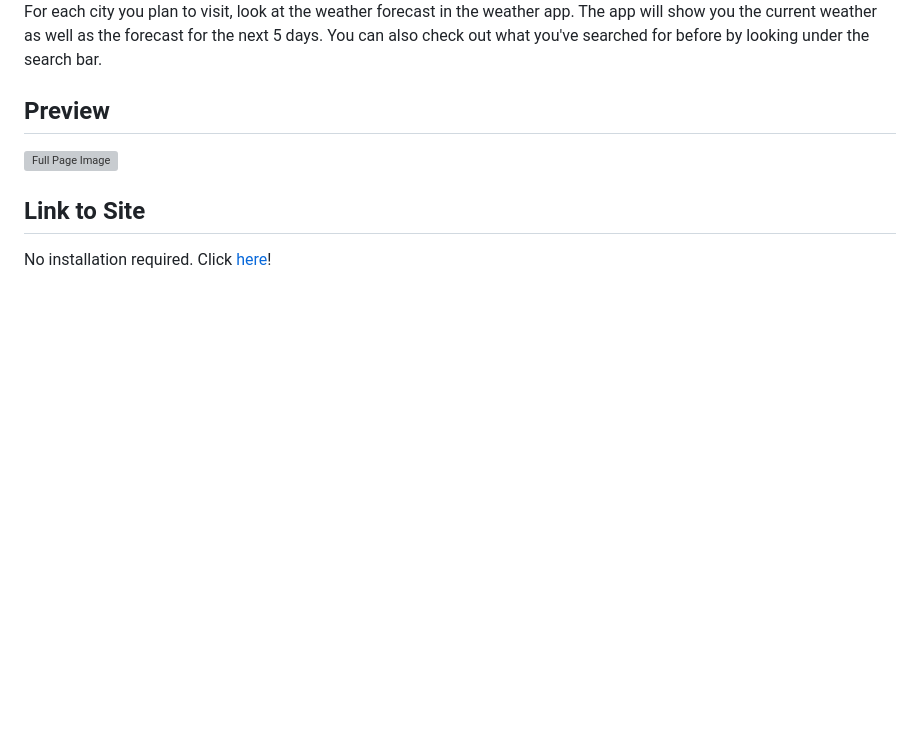
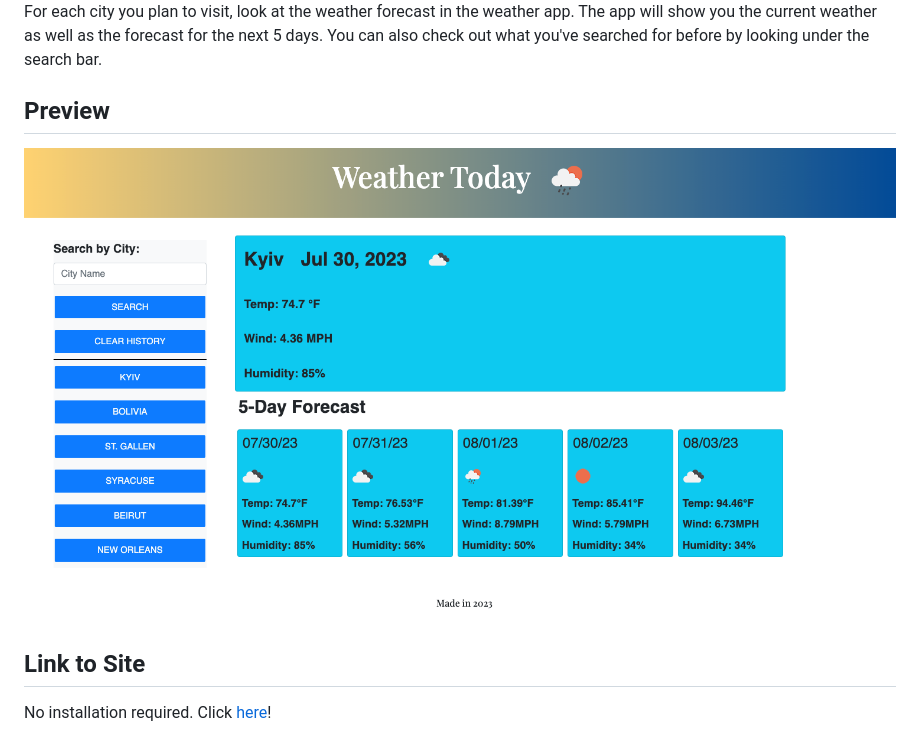
Before and after one commit to Clkwong3/weather-ball, a Markdown page: README.md, the part around the change. GitHub-like rendering; pictures changed too: assets/images/Users:ECY:bootcamp:Challenges:weather-ball:index.html.png (added); blank space fills up the shorter version; grey boxes are pictures that could not be loaded.

Commit message:
attached img in README

```diff
--- a/README.md
+++ b/README.md
@@ -8,7 +8,7 @@ For each city you plan to visit, look at the weather forecast in the weather app
 
 ## Preview
 
-![Full Page Image]()
+![Full Page Image](/assets/images/Users:ECY:bootcamp:Challenges:weather-ball:index.html.png)
 
 ## Link to Site
 
```
